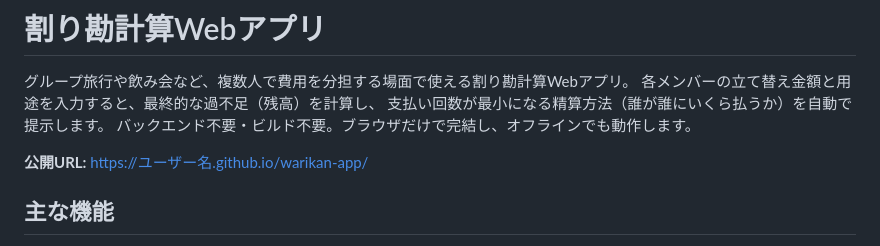
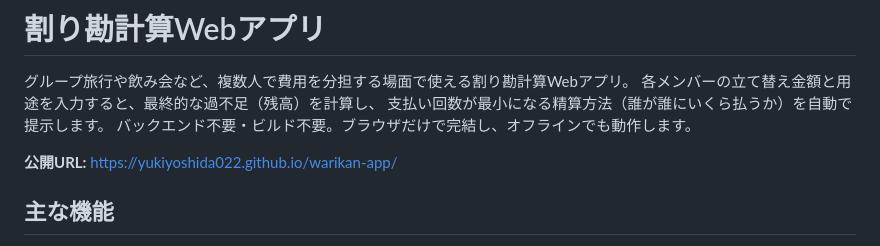
Before and after one commit to yukiyoshida022/kiro-university-challenge, a Markdown page: README.md, the part around the change. Drawn GitHub-style.

Commit message:
Update public URL in README.md

```diff
--- a/README.md
+++ b/README.md
@@ -5,7 +5,7 @@
 支払い回数が最小になる精算方法（誰が誰にいくら払うか）を自動で提示します。
 バックエンド不要・ビルド不要。ブラウザだけで完結し、オフラインでも動作します。
 
-**公開URL:** https://ユーザー名.github.io/warikan-app/
+**公開URL:** https://yukiyoshida022.github.io/warikan-app/
 
 ## 主な機能
 
```
